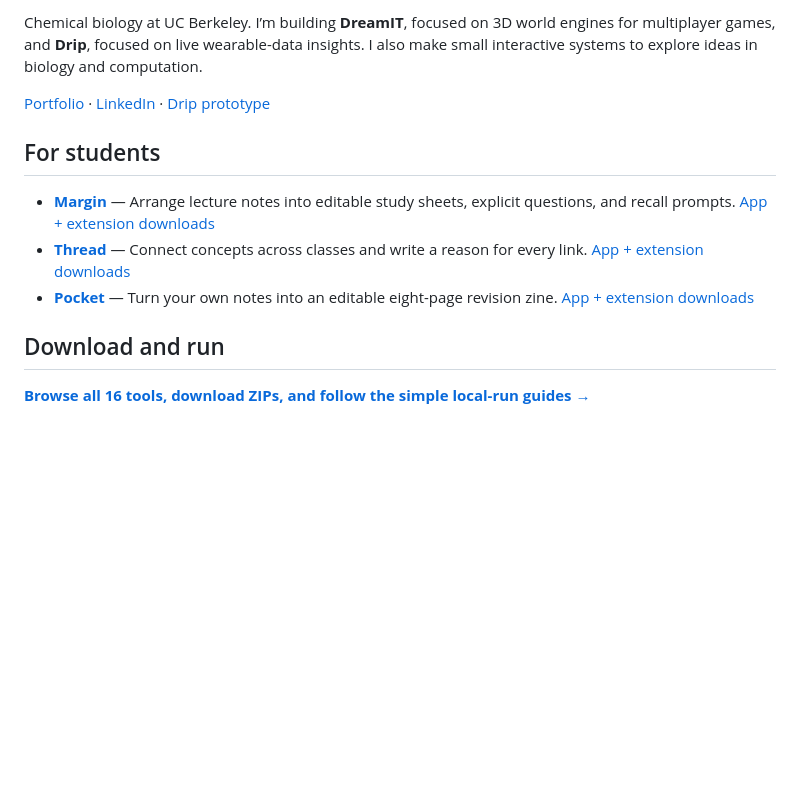
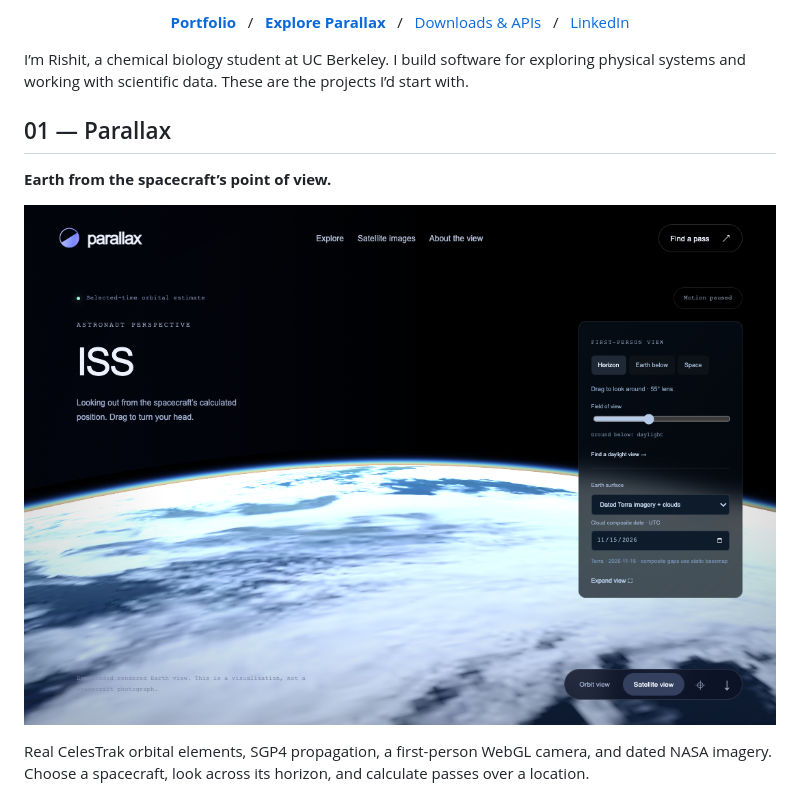
Before and after one commit to rishitpradhan-gif/rishitpradhan-gif, a Markdown page: README.md, the part around one of its changes. GitHub-like rendering; pictures changed too: assets/parallax-earth.png (added); blank space fills up the shorter version.

```diff
--- a/README.md
+++ b/README.md
@@ -2,15 +2,13 @@
 
-Chemical biology at UC Berkeley. I’m building **DreamIT**, focused on 3D world engines for multiplayer games, and **Drip**, focused on live wearable-data insights. I also make small interactive systems to explore ideas in biology and computation.
+<p align="center"><a href="https://rishitpradhan.com"><b>Portfolio</b></a> &nbsp; / &nbsp; <a href="https://rp-parallax.vercel.app"><b>Explore Parallax</b></a> &nbsp; / &nbsp; <a href="TOOLS.md">Downloads & APIs</a> &nbsp; / &nbsp; <a href="https://www.linkedin.com/in/rishit-pradhan-a49773352">LinkedIn</a></p>
 
-[Portfolio](https://rishitpradhan.com) · [LinkedIn](https://www.linkedin.com/in/rishit-pradhan-a49773352) · [Drip prototype](https://drip-demo-dashboard.vercel.app/)
+I’m Rishit, a chemical biology student at UC Berkeley. I build software for exploring physical systems and working with scientific data. These are the projects I’d start with.
 
-## For students
+## 01 — Parallax
 
-- **[Margin](https://margin-rishit.rishit-pradhan.chatgpt.site)** — Arrange lecture notes into editable study sheets, explicit questions, and recall prompts. [App + extension downloads](https://github.com/rishitpradhan-gif/margin/releases/latest)
-- **[Thread](https://thread-rishit.rishit-pradhan.chatgpt.site)** — Connect concepts across classes and write a reason for every link. [App + extension downloads](https://github.com/rishitpradhan-gif/thread/releases/latest)
-- **[Pocket](https://pocket-rishit.rishit-pradhan.chatgpt.site)** — Turn your own notes into an editable eight-page revision zine. [App + extension downloads](https://github.com/rishitpradhan-gif/pocket/releases/latest)
+**Earth from the spacecraft’s point of view.**
 
-## Download and run
+<a href="https://rp-parallax.vercel.app"><img src="assets/parallax-earth.png" width="100%" alt="Parallax working application: a rendered ISS horizon with dated NASA Terra imagery. This is a simulation, not onboard video." /></a>
 
-**[Browse all 16 tools, download ZIPs, and follow the simple local-run guides →](TOOLS.md)**
+Real CelesTrak orbital elements, SGP4 propagation, a first-person WebGL camera, and dated NASA imagery. Choose a spacecraft, look across its horizon, and calculate passes over a location.
 
```
Also changed, not shown: other parts of README.md (+47 -19 lines), TOOLS.md (+21 -1 lines), assets/axon-workbench.png (added), assets/titer-workbench.png (added), 1 other file.
